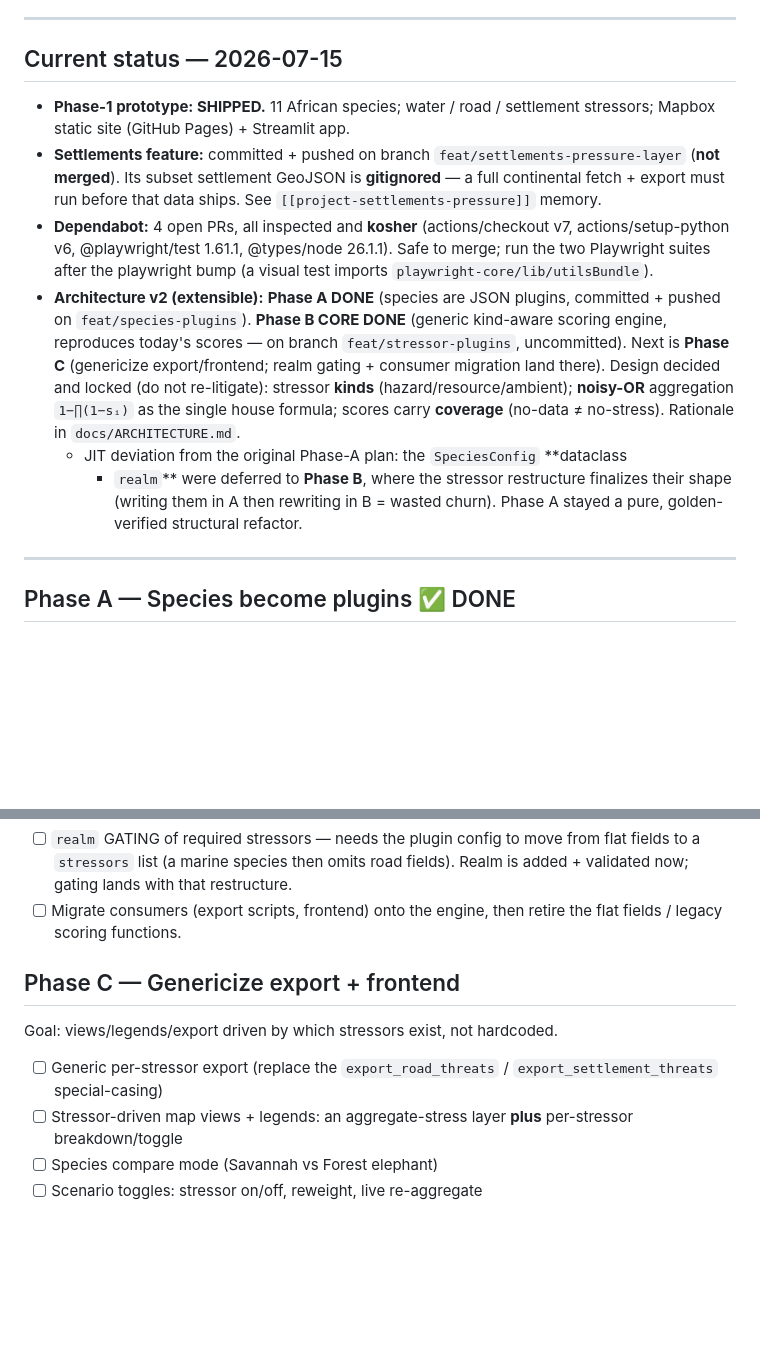
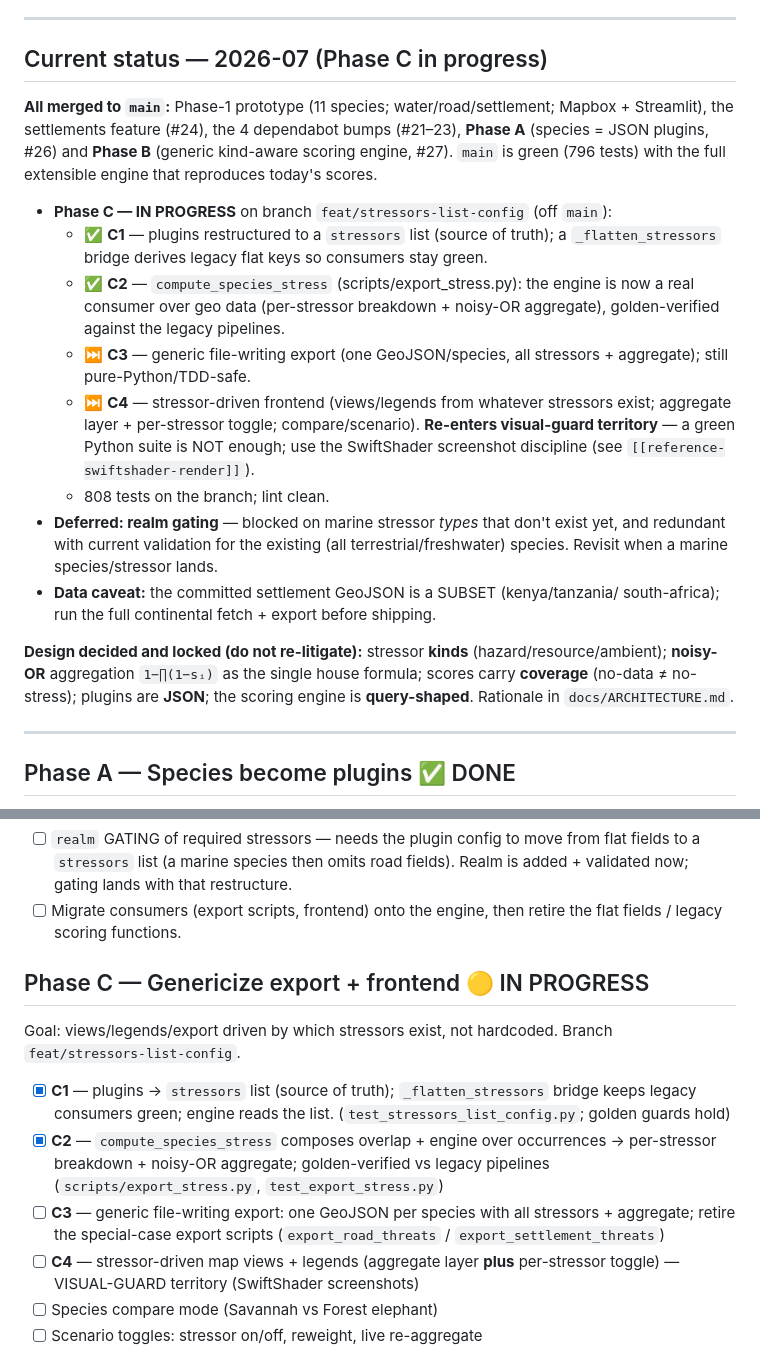
Before and after one commit to mtgiguere/wildlife-water-stress-atlas, a Markdown page: docs/BACKLOG.md, 2 parts joined by grey strips. Drawn GitHub-style; blank space fills up the shorter version.

Commit message:
docs: update BACKLOG status for Phase C progress (C1+C2 done)
Refresh the Current status block (Phase A & B are merged to main; Phase C in
progress) and the Phase C checklist: C1 (stressors-list restructure) and C2
(generic compute / engine-as-consumer) done; C3 (generic export) and C4
(stressor-driven frontend — visual-guard territory) next. Note realm gating
stays deferred (blocked on marine stressor types).

Co-Authored-By: Claude Opus 4.8 <noreply@anthropic.com>

```diff
--- a/docs/BACKLOG.md
+++ b/docs/BACKLOG.md
@@ -8,31 +8,37 @@
 
 ---
 
-## Current status — 2026-07-15
+## Current status — 2026-07 (Phase C in progress)
 
-- **Phase-1 prototype: SHIPPED.** 11 African species; water / road / settlement
-  stressors; Mapbox static site (GitHub Pages) + Streamlit app.
-- **Settlements feature:** committed + pushed on branch
-  `feat/settlements-pressure-layer` (**not merged**). Its subset settlement
-  GeoJSON is **gitignored** — a full continental fetch + export must run before
-  that data ships. See `[[project-settlements-pressure]]` memory.
-- **Dependabot:** 4 open PRs, all inspected and **kosher** (actions/checkout v7,
-  actions/setup-python v6, @playwright/test 1.61.1, @types/node 26.1.1). Safe to
-  merge; run the two Playwright suites after the playwright bump (a visual test
-  imports `playwright-core/lib/utilsBundle`).
-- **Architecture v2 (extensible):** **Phase A DONE** (species are JSON plugins,
-  committed + pushed on `feat/species-plugins`). **Phase B CORE DONE** (generic
-  kind-aware scoring engine, reproduces today's scores — on branch
-  `feat/stressor-plugins`, uncommitted). Next is **Phase C** (genericize
-  export/frontend; realm gating + consumer migration land there). Design decided
-  and locked (do not re-litigate): stressor **kinds**
-  (hazard/resource/ambient); **noisy-OR** aggregation `1−∏(1−sᵢ)` as the single
-  house formula; scores carry **coverage** (no-data ≠ no-stress). Rationale in
-  `docs/ARCHITECTURE.md`.
-  - JIT deviation from the original Phase-A plan: the `SpeciesConfig` **dataclass
-    + `realm`** were deferred to **Phase B**, where the stressor restructure
-    finalizes their shape (writing them in A then rewriting in B = wasted churn).
-    Phase A stayed a pure, golden-verified structural refactor.
+**All merged to `main`:** Phase-1 prototype (11 species; water/road/settlement;
+Mapbox + Streamlit), the settlements feature (#24), the 4 dependabot bumps
+(#21–23), **Phase A** (species = JSON plugins, #26) and **Phase B** (generic
+kind-aware scoring engine, #27). `main` is green (796 tests) with the full
+extensible engine that reproduces today's scores.
+
+- **Phase C — IN PROGRESS** on branch `feat/stressors-list-config` (off `main`):
+  - ✅ **C1** — plugins restructured to a `stressors` list (source of truth); a
+    `_flatten_stressors` bridge derives legacy flat keys so consumers stay green.
+  - ✅ **C2** — `compute_species_stress` (scripts/export_stress.py): the engine
+    is now a real consumer over geo data (per-stressor breakdown + noisy-OR
+    aggregate), golden-verified against the legacy pipelines.
+  - ⏭️ **C3** — generic file-writing export (one GeoJSON/species, all stressors +
+    aggregate); still pure-Python/TDD-safe.
+  - ⏭️ **C4** — stressor-driven frontend (views/legends from whatever stressors
+    exist; aggregate layer + per-stressor toggle; compare/scenario). **Re-enters
+    visual-guard territory** — a green Python suite is NOT enough; use the
+    SwiftShader screenshot discipline (see `[[reference-swiftshader-render]]`).
+  - 808 tests on the branch; lint clean.
+- **Deferred: realm gating** — blocked on marine stressor *types* that don't
+  exist yet, and redundant with current validation for the existing (all
+  terrestrial/freshwater) species. Revisit when a marine species/stressor lands.
+- **Data caveat:** the committed settlement GeoJSON is a SUBSET (kenya/tanzania/
+  south-africa); run the full continental fetch + export before shipping.
+
+**Design decided and locked (do not re-litigate):** stressor **kinds**
+(hazard/resource/ambient); **noisy-OR** aggregation `1−∏(1−sᵢ)` as the single
+house formula; scores carry **coverage** (no-data ≠ no-stress); plugins are
+**JSON**; the scoring engine is **query-shaped**. Rationale in `docs/ARCHITECTURE.md`.
 
 ---
 
@@ -88,14 +94,22 @@ Deferred to Phase C (need the generic path to be the consumer first):
 - [ ] Migrate consumers (export scripts, frontend) onto the engine, then retire
       the flat fields / legacy scoring functions.
 
-## Phase C — Genericize export + frontend
+## Phase C — Genericize export + frontend  🟡 IN PROGRESS
 
 Goal: views/legends/export driven by which stressors exist, not hardcoded.
+Branch `feat/stressors-list-config`.
 
-- [ ] Generic per-stressor export (replace the `export_road_threats` /
-      `export_settlement_threats` special-casing)
-- [ ] Stressor-driven map views + legends: an aggregate-stress layer **plus**
-      per-stressor breakdown/toggle
+- [x] **C1** — plugins → `stressors` list (source of truth); `_flatten_stressors`
+      bridge keeps legacy consumers green; engine reads the list.
+      (`test_stressors_list_config.py`; golden guards hold)
+- [x] **C2** — `compute_species_stress` composes overlap + engine over occurrences
+      → per-stressor breakdown + noisy-OR aggregate; golden-verified vs legacy
+      pipelines (`scripts/export_stress.py`, `test_export_stress.py`)
+- [ ] **C3** — generic file-writing export: one GeoJSON per species with all
+      stressors + aggregate; retire the special-case export scripts
+      (`export_road_threats` / `export_settlement_threats`)
+- [ ] **C4** — stressor-driven map views + legends (aggregate layer **plus**
+      per-stressor toggle) — VISUAL-GUARD territory (SwiftShader screenshots)
 - [ ] Species compare mode (Savannah vs Forest elephant)
 - [ ] Scenario toggles: stressor on/off, reweight, live re-aggregate
 
```
